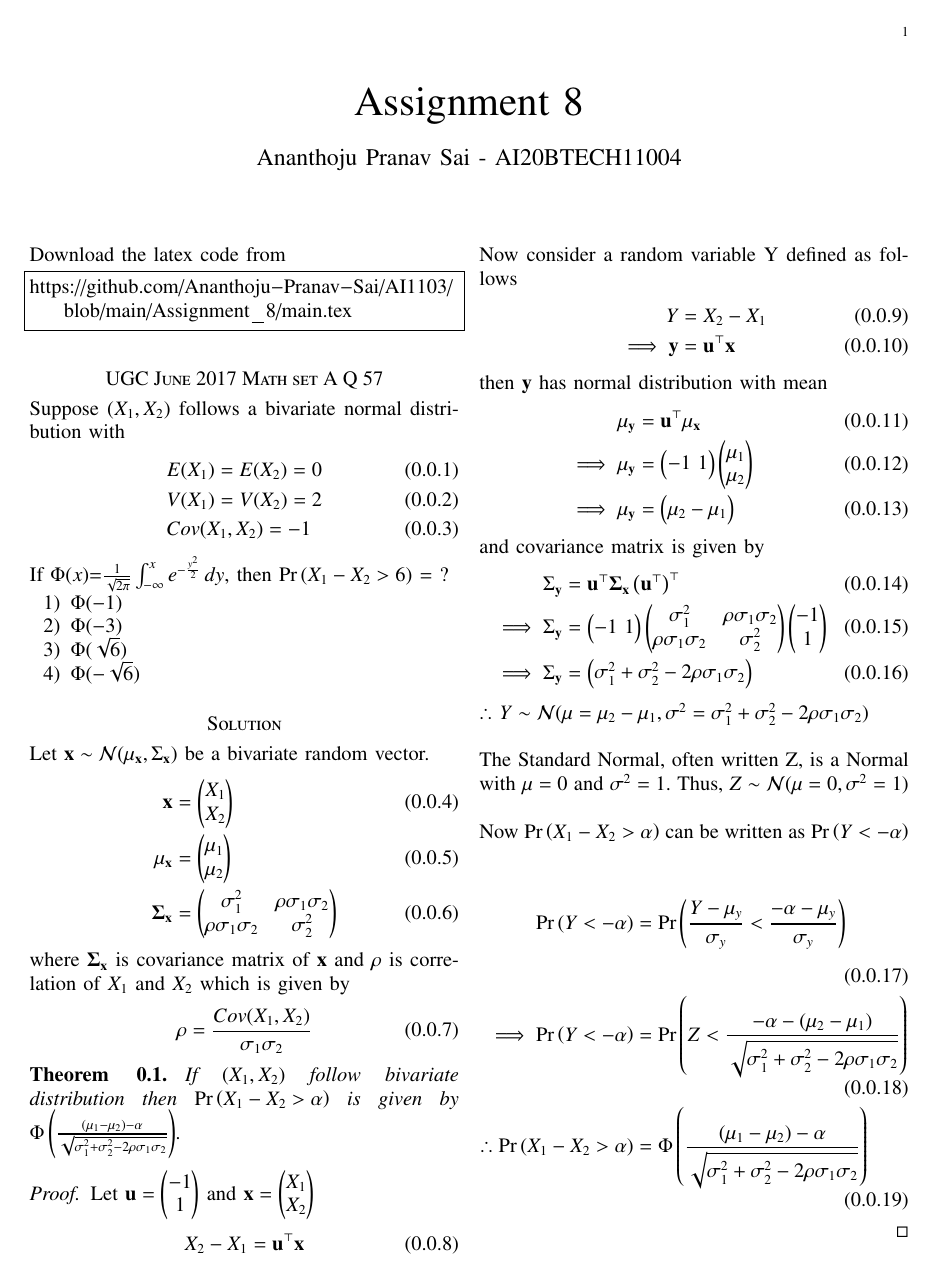
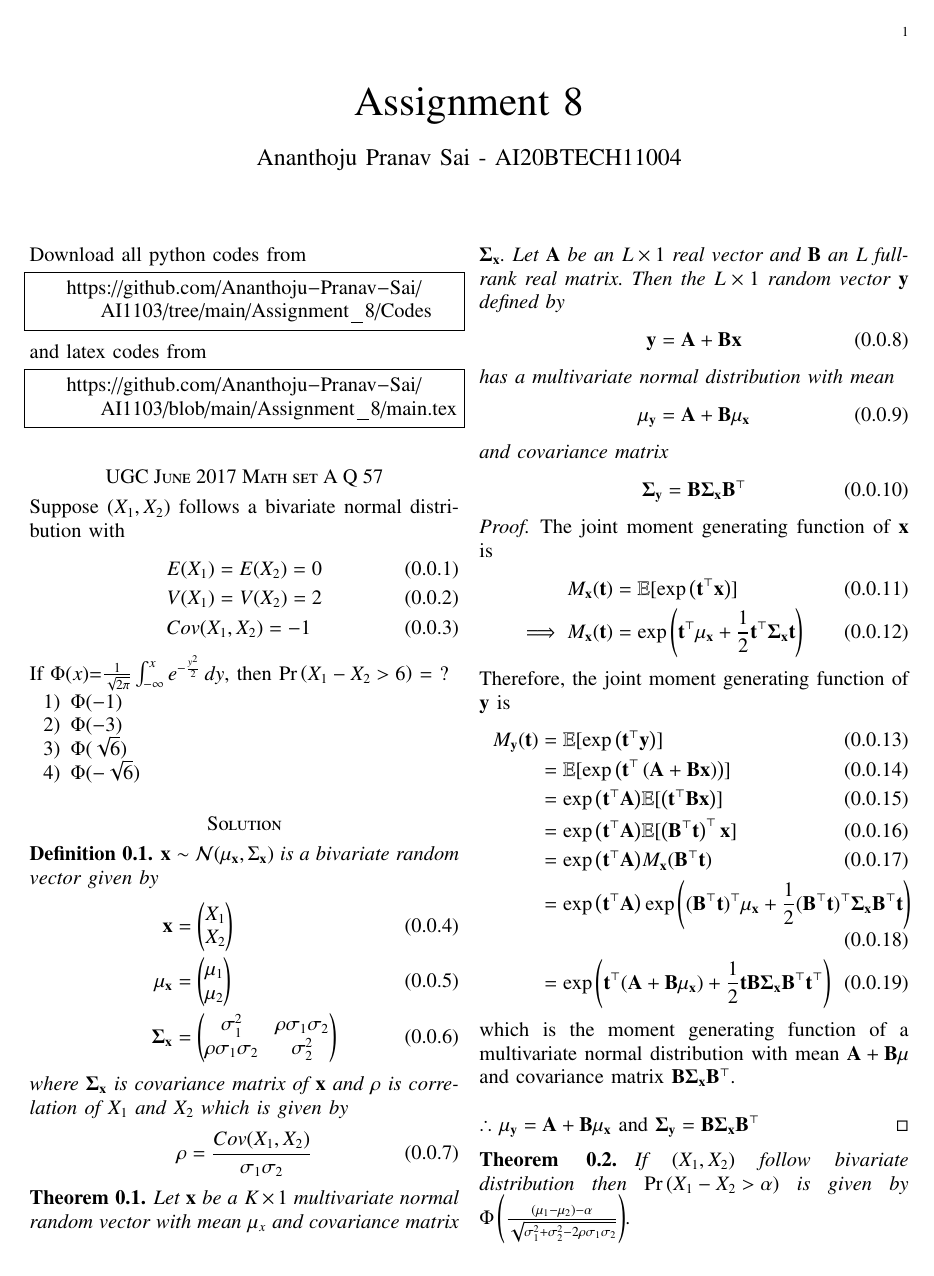
Before and after one commit to Ananthoju-Pranav-Sai/AI1103, a LaTeX problem sheet (Assignment_8/main.tex): page 1 of 2. The pictures show the PDF file Assignment_8/Assignment_8.pdf that the author committed with the source.

Commit message:
Add files via upload

```diff
--- a/Assignment_8/main.tex
+++ b/Assignment_8/main.tex
@@ -124,7 +124,12 @@ columns=fullflexible
 \bigskip
 \renewcommand{\thefigure}{\theenumi}
 \renewcommand{\thetable}{\theenumi}
-Download the latex code from
+Download all python codes from
+\begin{lstlisting}
+    https://github.com/Ananthoju-Pranav-Sai/AI1103/tree/main/Assignment_8/Codes
+\end{lstlisting}
+%
+and latex codes from
 %
 \begin{lstlisting}
     https://github.com/Ananthoju-Pranav-Sai/AI1103/blob/main/Assignment_8/main.tex
@@ -145,7 +149,8 @@ If $\Phi(x)$=$\frac{1}{ \sqrt{2\pi}}\int_{-\infty}^{x}e^{-\frac{{y}^2}{2}}\, dy$
     \item $\Phi(-\sqrt{6})$
 \end{enumerate}
 \section*{Solution}
-Let $\vec{x}\sim\mathcal{N}(\mu_{\vec{x}},\Sigma_{\vec{x}})$ be a bivariate random vector.
+\begin{definition}
+    $\vec{x}\sim\mathcal{N}(\mu_{\vec{x}},\Sigma_{\vec{x}})$ is a bivariate random vector given by
     \begin{align}
         \vec{x}&=\myvec{X_1\\
                        X_2}\\
@@ -158,6 +163,39 @@ where $\vec{\Sigma_{\vec{x}}}$ is covariance matrix of $\vec{x}$ and $\rho$ is c
     \begin{align}
         \rho=\frac{Cov(X_1,X_2)}{\sigma_1\sigma_2}
     \end{align}
+\end{definition}
+\begin{theorem}
+     Let $\vec{x}$ be a $K\times1$ multivariate normal random vector with mean $\vec{\mu}_x$ and covariance matrix $\vec{\Sigma_{\vec{x}}}$. Let $\vec{A}$ be an $L\times1$ real vector and $\vec{B}$ an $L\timesK$ full-rank real matrix. Then the $L\times1$ random vector $\vec{y}$ defined by
+     \begin{align}
+         \vec{y}=\vec{A}+\vec{B}\vec{x}
+     \end{align}
+     has a multivariate normal distribution with mean
+     \begin{align}
+         \vec{\mu_\vec{y}}=\vec{A}+\vec{B}\vec{\mu_x}
+     \end{align}
+     and covariance matrix
+     \begin{align}
+         \vec{\Sigma_y}=\vec{B}\vec{\Sigma_x}\vec{B}^{\top}
+     \end{align}
+\end{theorem}
+\begin{proof}
+    The joint moment generating function of $\vec{x}$ is
+    \begin{align}
+        M_{\vec{x}}(\vec{t})&=\mathbb{E}[\exp{\brak{\vec{t}^{\top}\vec{x}}}]\\
+        \implies M_{\vec{x}}(\vec{t})&=\exp{\brak{\vec{t}^{\top}\vec{\mu_x}+\frac{1}{2}\vec{t}^{\top}\vec{\Sigma_x}\vec{t}}}
+    \end{align}
+    Therefore, the joint moment generating function of $\vec{y}$ is
+    \begin{align}
+        M_{\vec{y}}(\vec{t})&=\mathbb{E}[\exp{\brak{\vec{t}^{\top}\vec{y}}}]\\
+                            &=\mathbb{E}[\exp{\brak{\vec{t}^{\top}\brak{\vec{A}+\vec{B}\vec{x}}}}]\\ &=\exp{\brak{\vec{t}^{\top}\vec{A}}}\mathbb{E}[\brak{\vec{t}^{\top}{\vec{B}\vec{x}}}]\\ &=\exp{\brak{\vec{t}^{\top}\vec{A}}}\mathbb{E}[\brak{\vec{B}^{\top}\vec{t}}^{\top}\vec{x}]\\
+                            &=\exp{\brak{\vec{t}^{\top}\vec{A}}}M_{\vec{x}}(\vec{B}^{\top}\vec{t})\\
+                            &=\exp{\brak{\vec{t}^{\top}\vec{A}}}\exp{\brak{(\vec{B}^{\top}\vec{t})^{\top}\vec{\mu_x}+\frac{1}{2}(\vec{B}^{\top}\vec{t})^{\top}\vec{\Sigma_x}\vec{B}^{\top}\vec{t}}}\\
+                            &=\exp\brak{\vec{t}^{\top}(\vec{A}+\vec{B}\vec{\mu_x})+\frac{1}{2}\vec{t}\vec{B}\vec{\Sigma_x}\vec{B}^{\top}\vec{t}^{\top}}
+    \end{align}
+    which is the moment generating function of a multivariate normal distribution with mean $\vec{A}+\vec{B}\vec{\mu}$ and covariance matrix $\vec{B}\vec{\Sigma_x}\vec{B}^{\top}$.\\
+
+    $\therefore$ $\vec{\mu_\vec{y}}=\vec{A}+\vec{B}\vec{\mu_x}$ and $\vec{\Sigma_y}=\vec{B}\vec{\Sigma_x}\vec{B}^{\top}$
+\end{proof}
 \begin{theorem}\label{1.1}
     If $(X_1,X_2)$ follow bivariate distribution then $\pr{X_1-X_2>\alpha}$ is given by $\Phi\brak{\frac{(\mu_1-\mu_2)-\alpha}{\sqrt{\sigma^2_1+\sigma^2_2-2\rho\sigma_1\sigma_2}}}$.
 \end{theorem}
```
Also changed, not shown: Assignment_8/Codes/simulation.py (added, +18 -0 lines), Assignment_8/Assignment_8.pdf, Assignment_8/main.tex (1 more changed lines). Lines whose indentation alone changed are shown as unchanged.
